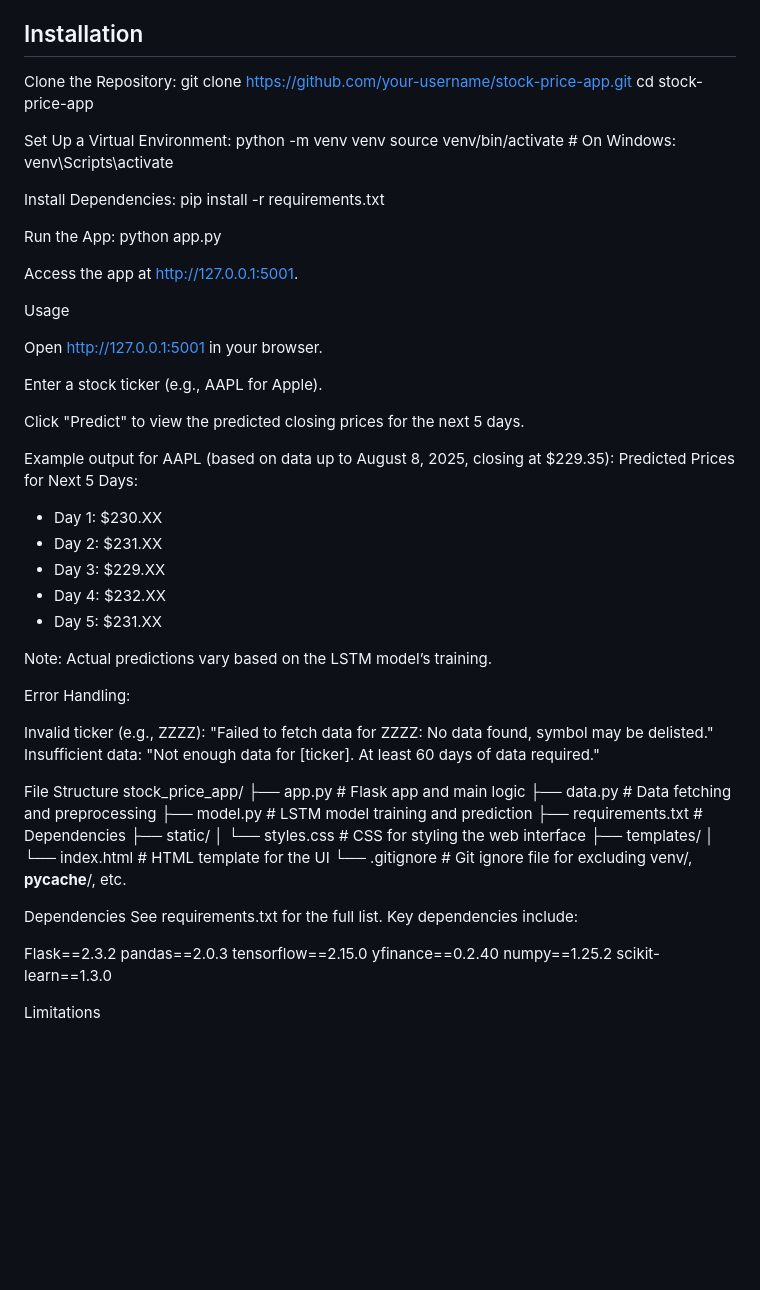
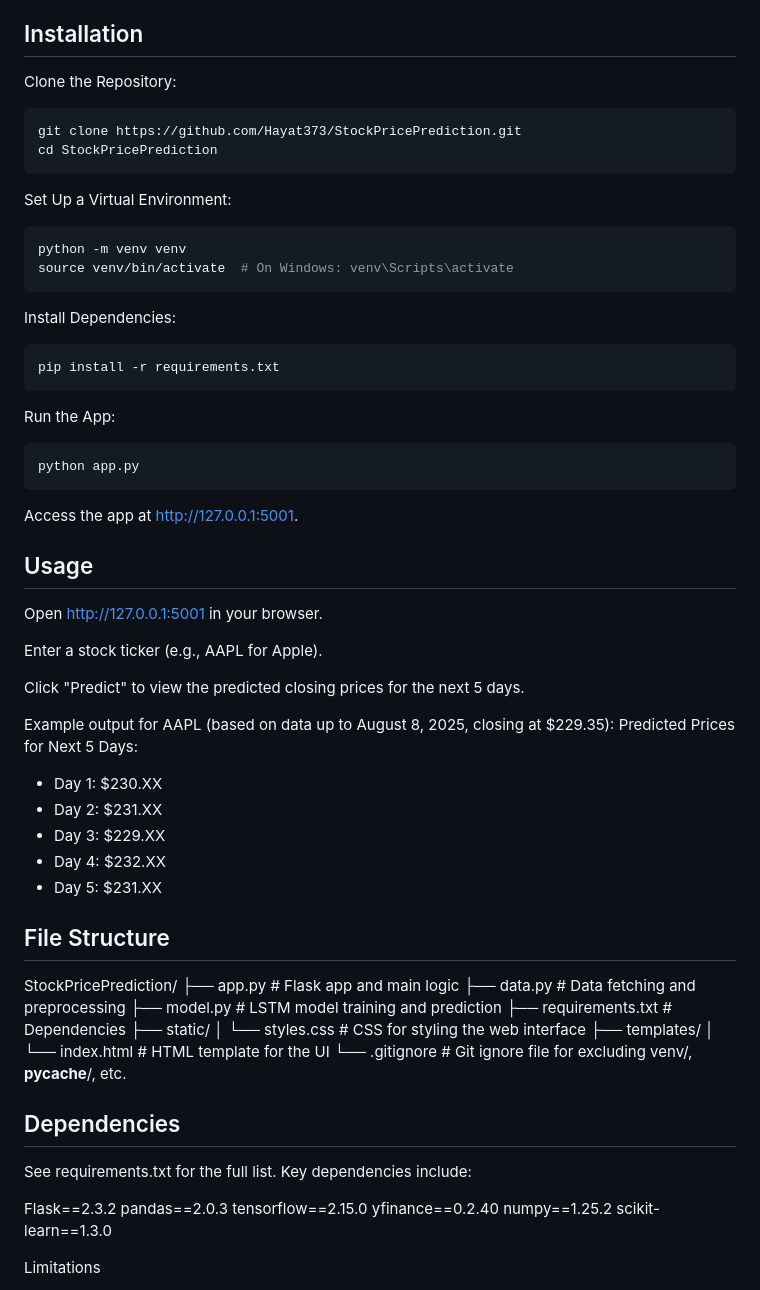
Before and after one commit to Hayat373/StockPricePrediction, a Markdown page: README.md, the part around the change. Drawn GitHub-style; blank space fills up the shorter version.

````diff
--- a/README.md
+++ b/README.md
@@ -22,28 +22,36 @@ HTML/CSS: Frontend interface
 ## Installation
 
 Clone the Repository:
-git clone https://github.com/your-username/stock-price-app.git
-cd stock-price-app
+```bash
+git clone https://github.com/Hayat373/StockPricePrediction.git
+cd StockPricePrediction
+```
 
 
 Set Up a Virtual Environment:
+```bash
 python -m venv venv
 source venv/bin/activate  # On Windows: venv\Scripts\activate
+```
 
 
 Install Dependencies:
+```bash
 pip install -r requirements.txt
+```
 
 
 Run the App:
+```bash
 python app.py
+```
 
 
 Access the app at http://127.0.0.1:5001.
 
 
 
-Usage
+## Usage
 
 Open http://127.0.0.1:5001 in your browser.
 
@@ -59,17 +67,14 @@ Predicted Prices for Next 5 Days:
 - Day 4: $232.XX
 - Day 5: $231.XX
 
-Note: Actual predictions vary based on the LSTM model’s training.
-
-Error Handling:
-
-Invalid ticker (e.g., ZZZZ): "Failed to fetch data for ZZZZ: No data found, symbol may be delisted."
-Insufficient data: "Not enough data for [ticker]. At least 60 days of data required."
 
 
 
-File Structure
-stock_price_app/
+
+
+## File Structure
+
+StockPricePrediction/
 ├── app.py              # Flask app and main logic
 ├── data.py             # Data fetching and preprocessing
 ├── model.py            # LSTM model training and prediction
@@ -80,7 +85,7 @@ stock_price_app/
 │   └── index.html      # HTML template for the UI
 └── .gitignore          # Git ignore file for excluding venv/, __pycache__/, etc.
 
-Dependencies
+## Dependencies
 See requirements.txt for the full list. Key dependencies include:
 
 Flask==2.3.2
````
